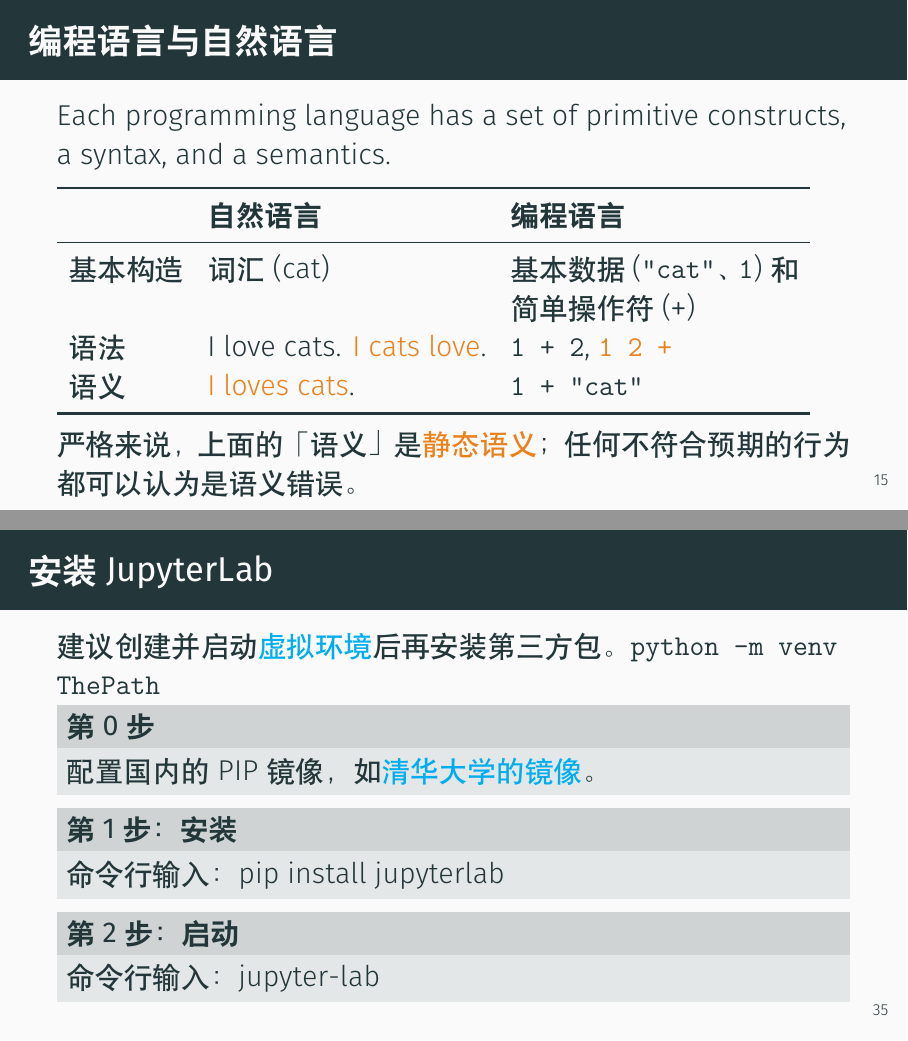
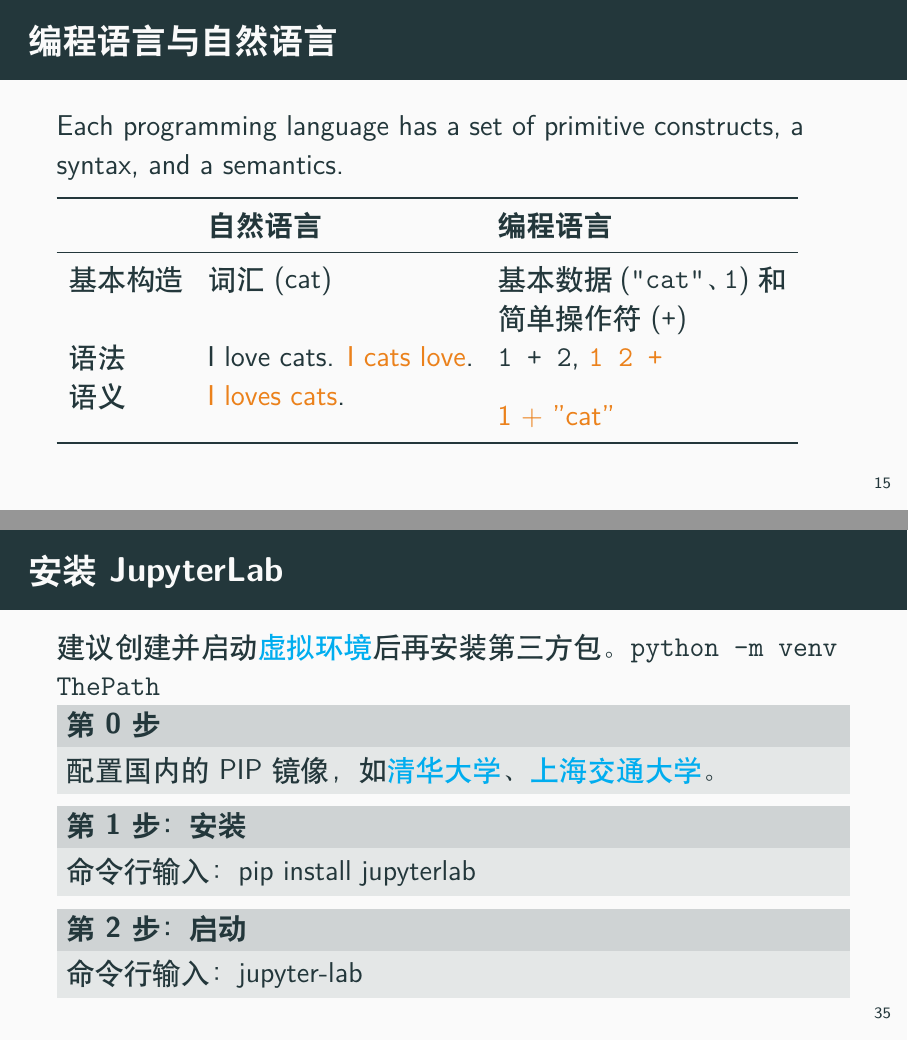
Before and after one commit to ChenZhongPu/python-swufe, LaTeX slides (slides/week1-intro.tex): pages 16 and 37 of 37, joined at a grey line. The pictures show the PDF file slides/week1-intro.pdf that the author committed with the source.

```diff
--- a/slides/week1-intro.tex
+++ b/slides/week1-intro.tex
@@ -325,11 +325,11 @@
 		\midrule
 		基本构造 & 词汇(cat)                           & 基本数据(\texttt{"cat"}、\texttt{1})和简单操作符({\texttt{+}}) \\
 		语法   & I love cats. \alert{I cats love}. & \texttt{1 + 2}, \alert{\texttt{1 2 +}}              \\
-		语义   & \alert{I loves cats}.             & \texttt{1 + "cat"}                                  \\
+		语义   & \alert{I loves cats}.             & \alert{1 + "cat"}                                   \\
 		\bottomrule
 	\end{tabular}
 
-	严格来说，上面的「语义」是\alert{静态语义}；任何不符合预期的行为都可以认为是语义错误。
+	% 严格来说，上面的「语义」是\alert{静态语义}；任何不符合预期的行为都可以认为是语义错误。
 \end{frame}
 
 \begin{frame}[fragile]
@@ -631,7 +631,7 @@
 \begin{frame}{安装JupyterLab}
 	建议创建并启动\href{https://docs.python.org/3/tutorial/venv.html}{虚拟环境}后再安装第三方包。\texttt{python -m venv ThePath}
 	\begin{block}{第0步}
-		配置国内的PIP镜像，如\href{https://mirrors.tuna.tsinghua.edu.cn/help/pypi/}{清华大学的镜像}。
+		配置国内的PIP镜像，如\href{https://mirrors.tuna.tsinghua.edu.cn/help/pypi/}{清华大学}、\href{https://mirror.sjtu.edu.cn/docs/pypi/web/simple}{上海交通大学}。
 	\end{block}
 	\begin{block}{第1步：安装}
 		命令行输入：pip install jupyterlab
```
Also changed, not shown: codes/week1/chatbot.py (+5 -0 lines), slides/week1-intro.pdf, slides/week1/Timeline.pdf, 2 other files.
